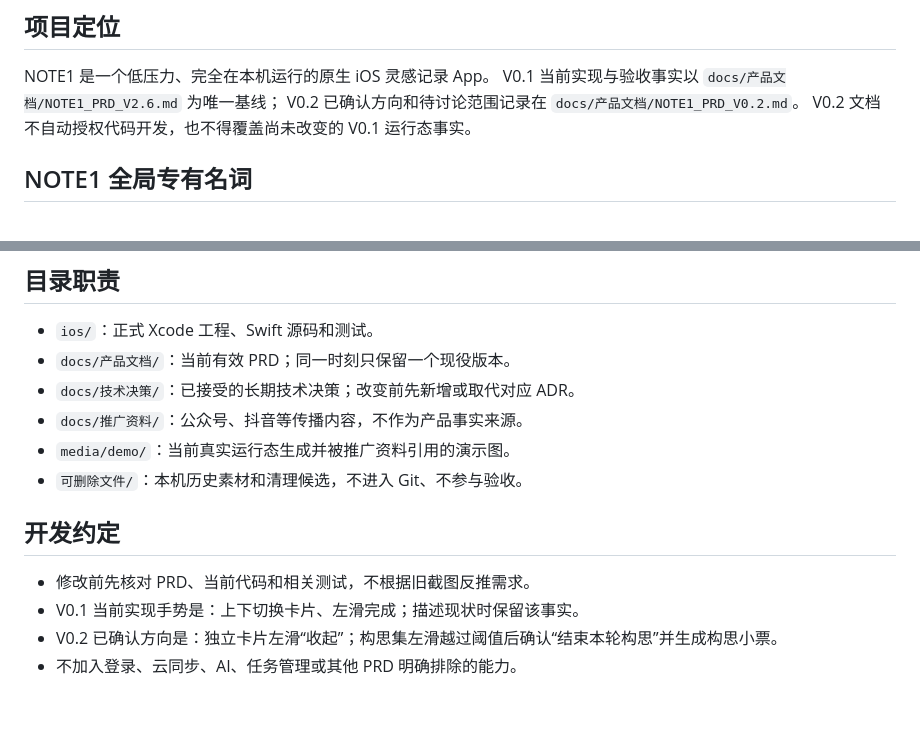
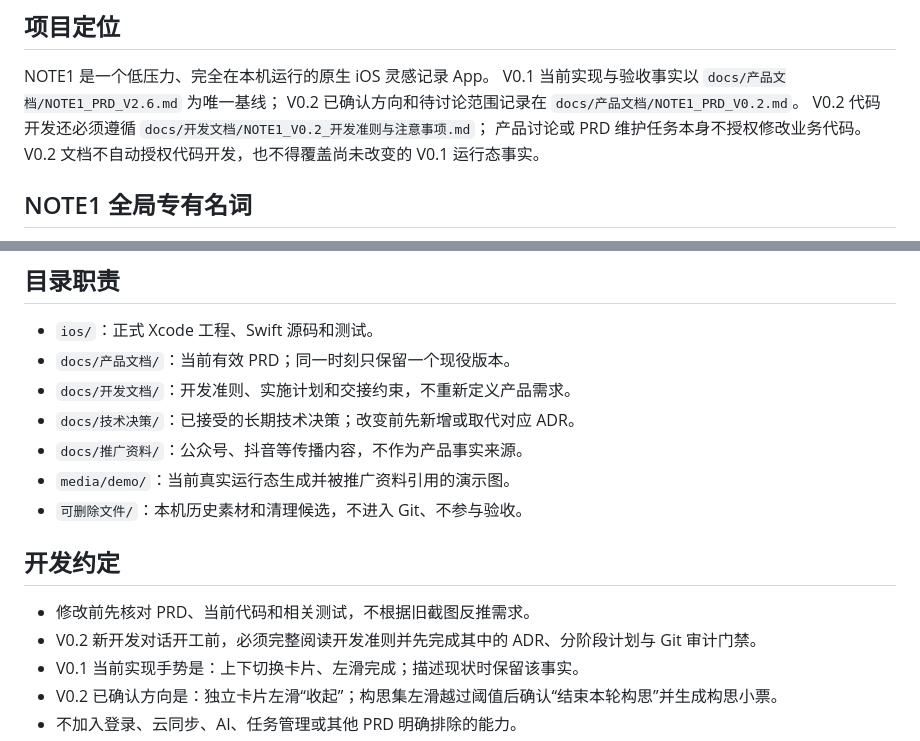
Before and after one commit to ianyu1201/NOTE1, a Markdown page: AGENTS.md, 2 parts joined by grey strips. Rendered like a GitHub page; blank space fills up the shorter version.

Commit message:
docs: 增加 NOTE1 V0.2 开发约束基线

```diff
--- a/AGENTS.md
+++ b/AGENTS.md
@@ -5,6 +5,8 @@
 NOTE1 是一个低压力、完全在本机运行的原生 iOS 灵感记录 App。
 V0.1 当前实现与验收事实以 `docs/产品文档/NOTE1_PRD_V2.6.md` 为唯一基线；
 V0.2 已确认方向和待讨论范围记录在 `docs/产品文档/NOTE1_PRD_V0.2.md`。
+V0.2 代码开发还必须遵循 `docs/开发文档/NOTE1_V0.2_开发准则与注意事项.md`；
+产品讨论或 PRD 维护任务本身不授权修改业务代码。
 V0.2 文档不自动授权代码开发，也不得覆盖尚未改变的 V0.1 运行态事实。
 
 ## NOTE1 全局专有名词
@@ -47,6 +49,7 @@ V0.2 文档不自动授权代码开发，也不得覆盖尚未改变的 V0.1 运
 
 - `ios/`：正式 Xcode 工程、Swift 源码和测试。
 - `docs/产品文档/`：当前有效 PRD；同一时刻只保留一个现役版本。
+- `docs/开发文档/`：开发准则、实施计划和交接约束，不重新定义产品需求。
 - `docs/技术决策/`：已接受的长期技术决策；改变前先新增或取代对应 ADR。
 - `docs/推广资料/`：公众号、抖音等传播内容，不作为产品事实来源。
 - `media/demo/`：当前真实运行态生成并被推广资料引用的演示图。
@@ -55,6 +58,7 @@ V0.2 文档不自动授权代码开发，也不得覆盖尚未改变的 V0.1 运
 ## 开发约定
 
 - 修改前先核对 PRD、当前代码和相关测试，不根据旧截图反推需求。
+- V0.2 新开发对话开工前，必须完整阅读开发准则并先完成其中的 ADR、分阶段计划与 Git 审计门禁。
 - V0.1 当前实现手势是：上下切换卡片、左滑完成；描述现状时保留该事实。
 - V0.2 已确认方向是：独立卡片左滑“收起”；构思集左滑越过阈值后确认“结束本轮构思”并生成构思小票。
 - 不加入登录、云同步、AI、任务管理或其他 PRD 明确排除的能力。
```
Also changed, not shown: docs/产品文档/NOTE1_PRD_V0.2.md (+2 -0 lines), docs/开发文档/NOTE1_V0.2_开发准则与注意事项.md (added, +246 -0 lines).
